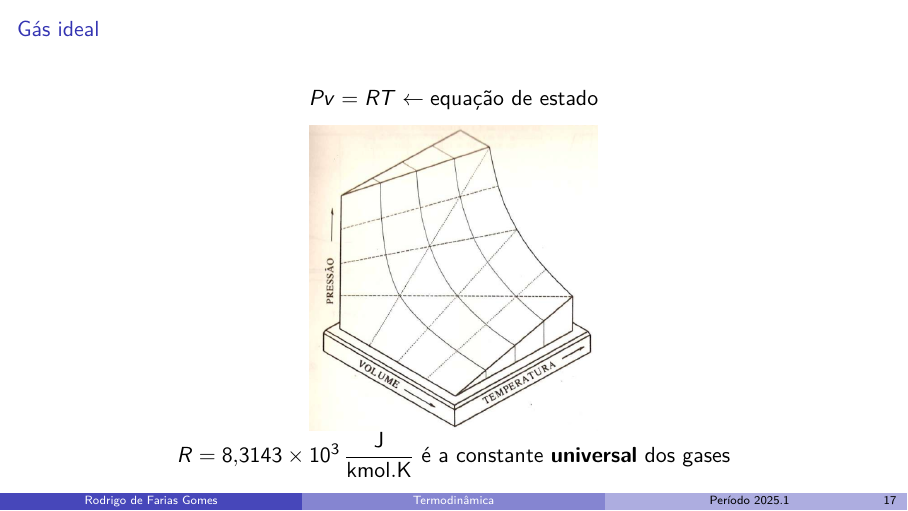
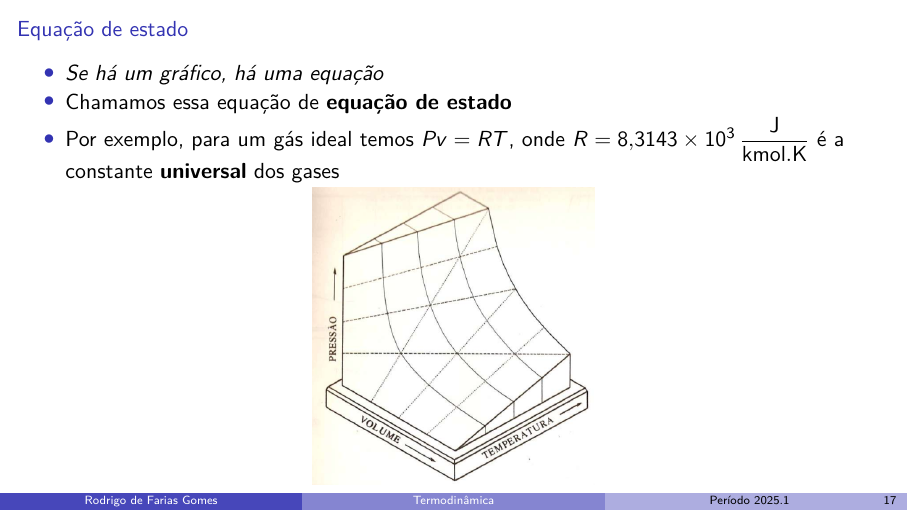
Before and after one commit to shpnft/PL_2025-1, LaTeX slides (termo.tex): page 20 of 52 before the commit and page 19 of 51 after it. Compiled offline with pdfLaTeX.

Commit message:
novas aulas

```diff
--- a/termo.tex
+++ b/termo.tex
@@ -295,16 +295,15 @@ table% xcolor option
 \includegraphics[height=7.5cm-5pt]{images/pvt.png}
 \end{frame}
 
-\begin{frame}{Gás ideal}
-\[
-    Pv = RT \leftarrow \text{equação de estado}
-\]
-\centering
-\includegraphics[height=7.5cm-60pt]{images/pvt-ideal.png}
-
-\pause
-
-\(R=\SI{8.3143e3}{\dfrac{J}{kmol~K}}\) é a constante \textbf{universal} dos gases
+\begin{frame}{Equação de estado}
+    \begin{itemize}
+        \item \textit{Se há um gráfico, há uma equação }
+        \item Chamamos essa equação de \textbf{equação de estado}
+        \item Por exemplo, para um gás ideal temos \( Pv = RT \), onde
+            \(R=\SI{8.3143e3}{\dfrac{J}{kmol~K}}\) é a constante \textbf{universal} dos gases
+    \end{itemize}
+    \centering
+    \includegraphics[height=7.5cm-64pt]{images/pvt-ideal.png}
 \end{frame}
 
 \begin{frame}
```
